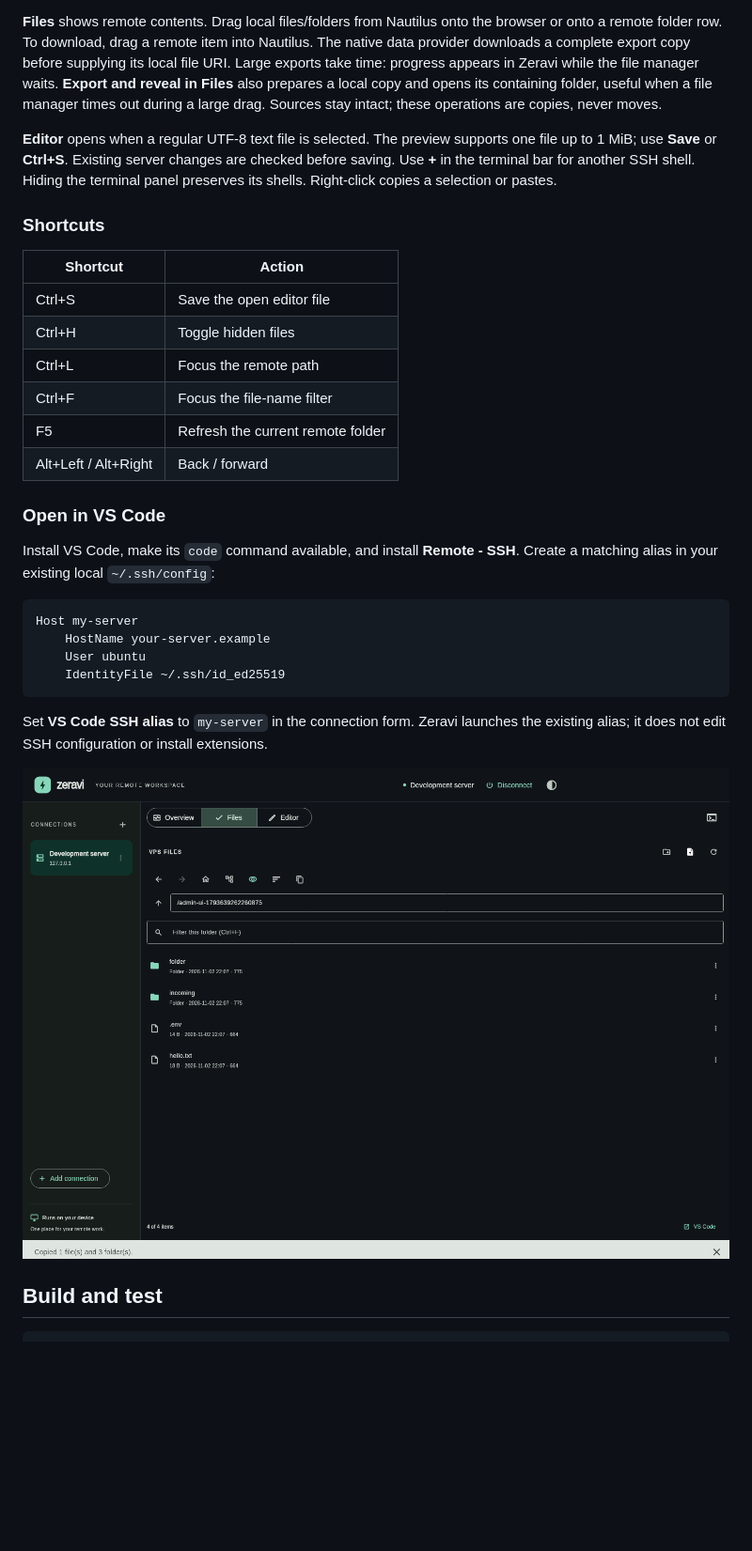
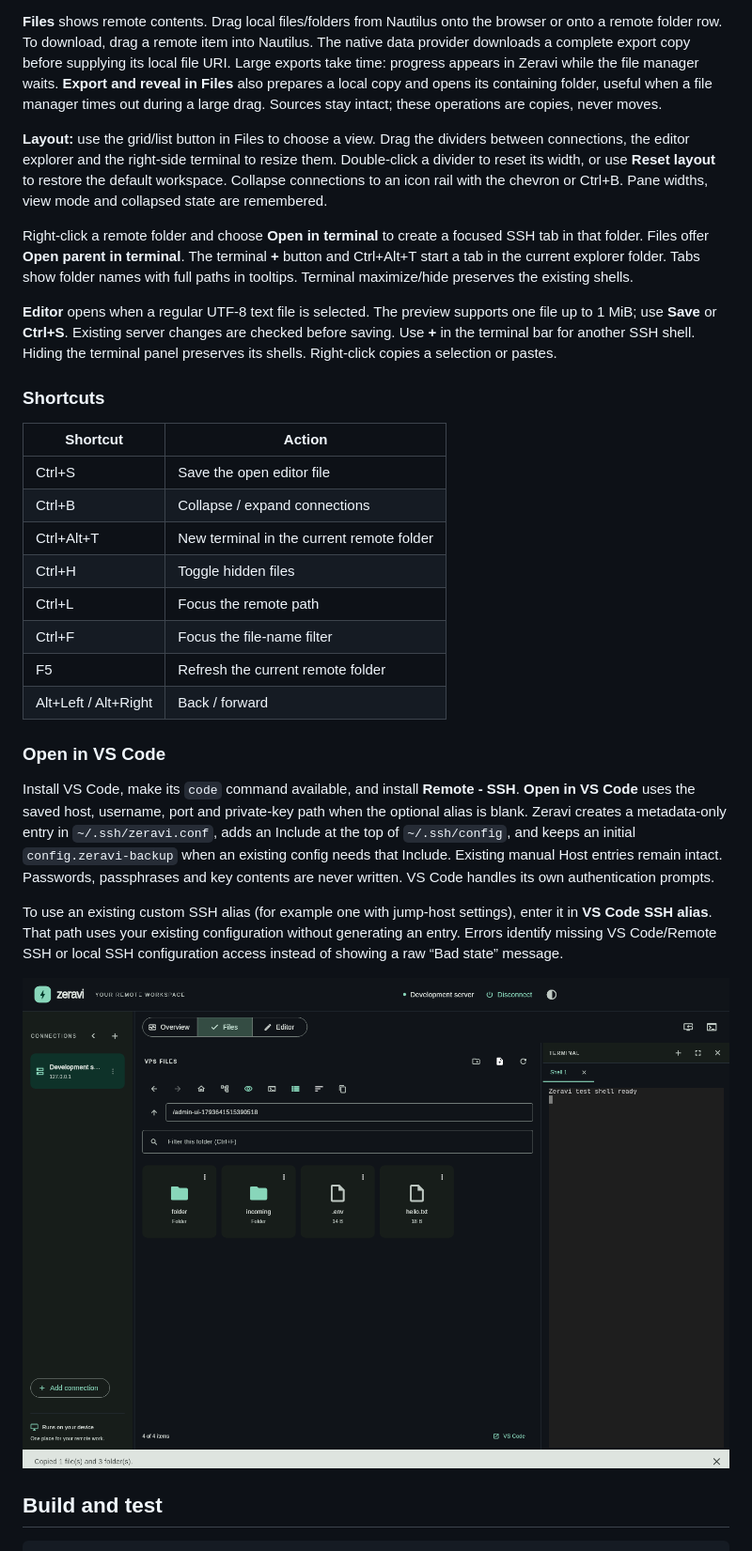
Before and after one commit to abdullohanvarov/zeravi, a Markdown page: README.md, the part around one of its changes. Shown at 94% size. Rendered like a GitHub page; pictures changed too: docs/images/files.png; blank space fills up the shorter version.

Commit message:
refactor: enhance layout with resizable UI panels, grid view support, and improved VS Code and terminal integration

````diff
--- a/README.md
+++ b/README.md
@@ -61,6 +64,18 @@ file manager waits. **Export and reveal in Files** also prepares a local copy an
 opens its containing folder, useful when a file manager times out during a large
 drag. Sources stay intact; these operations are copies, never moves.
 
+**Layout:** use the grid/list button in Files to choose a view. Drag the dividers
+between connections, the editor explorer and the right-side terminal to resize
+them. Double-click a divider to reset its width, or use **Reset layout** to restore
+the default workspace. Collapse connections to an icon rail with the chevron or
+Ctrl+B. Pane widths, view mode and collapsed state are remembered.
+
+Right-click a remote folder and choose **Open in terminal** to create a focused
+SSH tab in that folder. Files offer **Open parent in terminal**. The terminal
+**+** button and Ctrl+Alt+T start a tab in the current explorer folder. Tabs show
+folder names with full paths in tooltips. Terminal maximize/hide preserves the
+existing shells.
+
 **Editor** opens when a regular UTF-8 text file is selected. The preview supports
 one file up to 1 MiB; use **Save** or **Ctrl+S**. Existing server changes are checked
 before saving. Use **+** in the terminal bar for another SSH shell. Hiding the
@@ -71,6 +86,8 @@ terminal panel preserves its shells. Right-click copies a selection or pastes.
 | Shortcut | Action |
 | --- | --- |
 | Ctrl+S | Save the open editor file |
+| Ctrl+B | Collapse / expand connections |
+| Ctrl+Alt+T | New terminal in the current remote folder |
 | Ctrl+H | Toggle hidden files |
 | Ctrl+L | Focus the remote path |
 | Ctrl+F | Focus the file-name filter |
@@ -80,17 +97,17 @@ terminal panel preserves its shells. Right-click copies a selection or pastes.
 ### Open in VS Code
 
 Install VS Code, make its `code` command available, and install **Remote - SSH**.
-Create a matching alias in your existing local `~/.ssh/config`:
+**Open in VS Code** uses the saved host, username, port and private-key path when
+the optional alias is blank. Zeravi creates a metadata-only entry in
+`~/.ssh/zeravi.conf`, adds an Include at the top of `~/.ssh/config`, and keeps an
+initial `config.zeravi-backup` when an existing config needs that Include. Existing
+manual Host entries remain intact. Passwords, passphrases and key contents are
+never written. VS Code handles its own authentication prompts.
 
-```sshconfig
-Host my-server
-    HostName your-server.example
-    User ubuntu
-    IdentityFile ~/.ssh/id_ed25519
-```
-
-Set **VS Code SSH alias** to `my-server` in the connection form. Zeravi launches
-the existing alias; it does not edit SSH configuration or install extensions.
+To use an existing custom SSH alias (for example one with jump-host settings),
+enter it in **VS Code SSH alias**. That path uses your existing configuration
+without generating an entry. Errors identify missing VS Code/Remote SSH or local
+SSH configuration access instead of showing a raw “Bad state” message.
 
 ![Zeravi remote file browser](docs/images/files.png)
 
````
Also changed, not shown: other parts of README.md (+4 -1 lines), docs/ARCHITECTURE.md (+17 -4 lines), docs/USER_EXPECTATIONS.md (+12 -0 lines), docs/images/overview.png, 12 other files.
